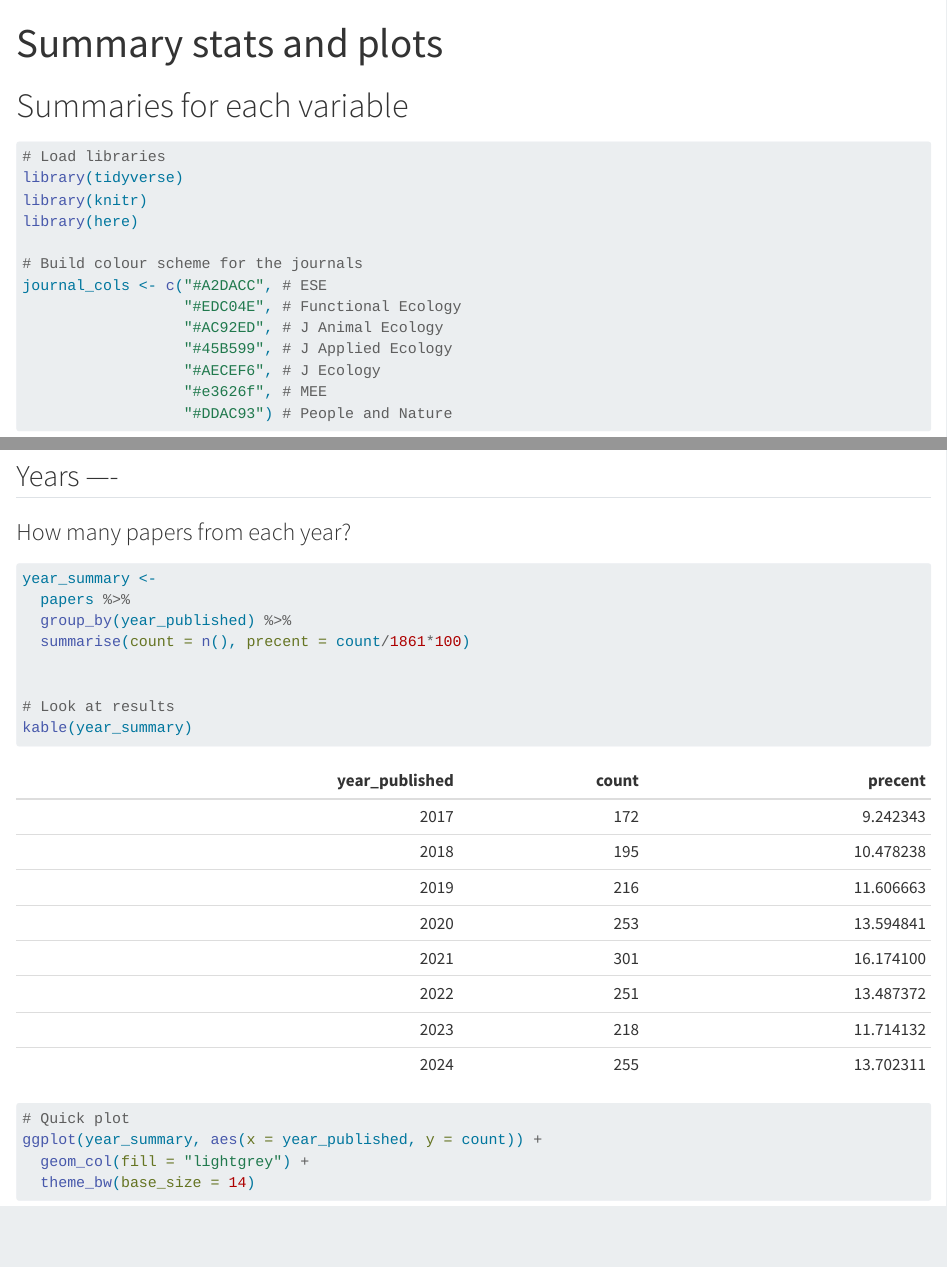
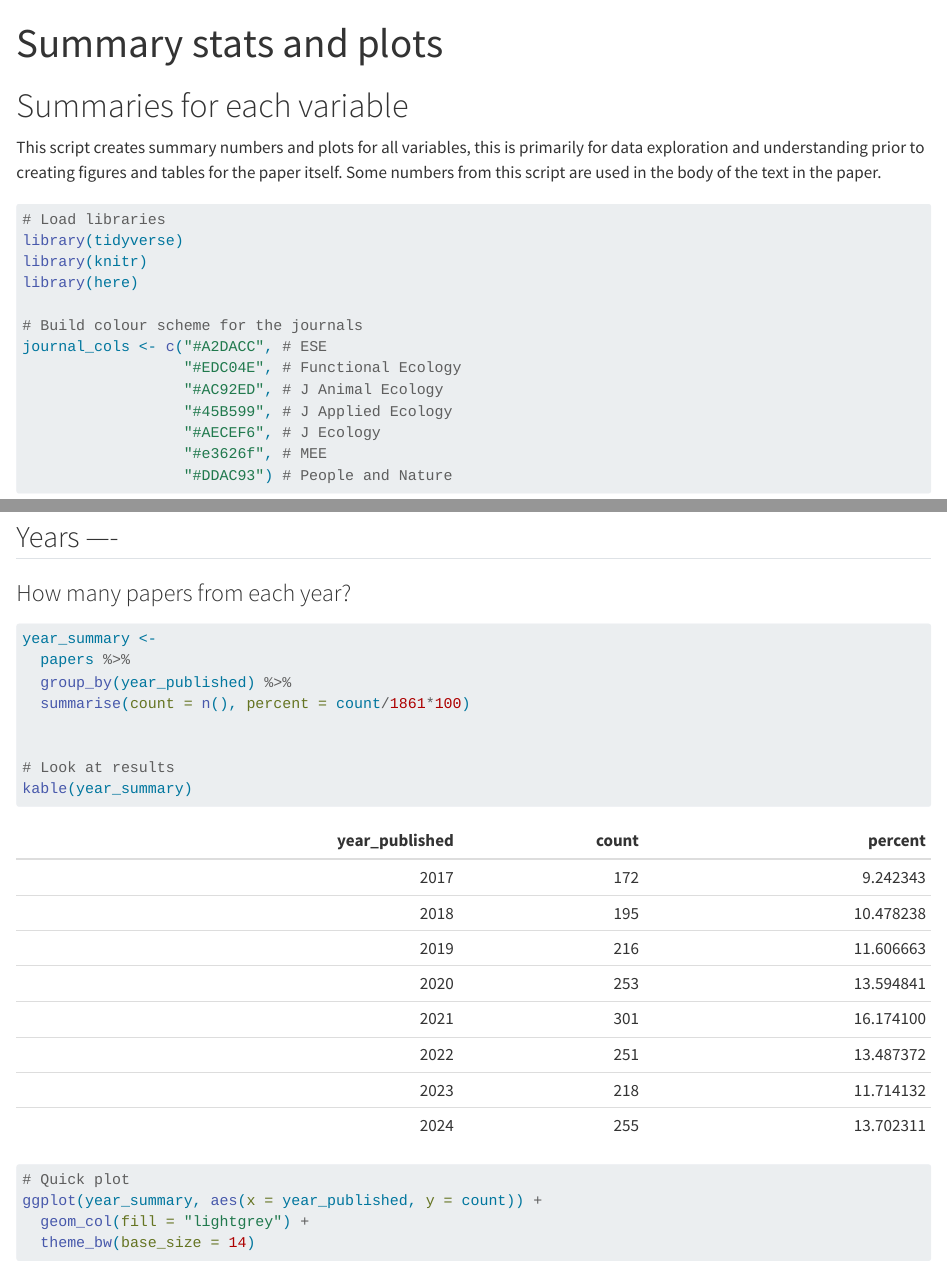
Before and after one commit to nhcooper123/reproduce-reuse-recycle, a Quarto document (analyses/03_summary-stats-plots.qmd): the page in a window 1100 px wide, from its top, and a second part further down, joined at a grey line. Rendered offline with R 4.5, knitr and Pandoc in place of Quarto, with nearby package versions; long lines of code are wrapped.

Commit message:
Add note to script

````diff
--- a/analyses/03_summary-stats-plots.qmd
+++ b/analyses/03_summary-stats-plots.qmd
@@ -5,6 +5,8 @@ editor: visual
 ---
 
 # Summaries for each variable
+
+This script creates summary numbers and plots for all variables, this is primarily for data exploration and understanding prior to creating figures and tables for the paper itself. Some numbers from this script are used in the body of the text in the paper.
 
 ```{r, message = FALSE}
 # Load libraries
@@ -67,7 +69,7 @@ ggplot(journal_summary, aes(x = journal, y = count, fill = journal)) +
 year_summary <-
   papers %>%
   group_by(year_published) %>%
-  summarise(count = n(), precent = count/1861*100)
+  summarise(count = n(), percent = count/1861*100)
 
 
 # Look at results
````
